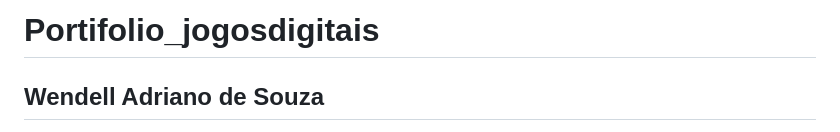
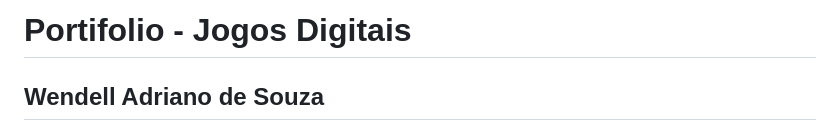
Before and after one commit to WendellCyberPulse/portifolio_jogosdigitais, a Markdown page: README.md, the part around the change. Rendered like a GitHub page.

Commit message:
Update README.md
Signed-off-by: CyberPulse Game Studio <153331923+WendellCyberPulse@users.noreply.github.com>

```diff
--- a/README.md
+++ b/README.md
@@ -1,4 +1,4 @@
-# Portifolio_jogosdigitais
+# Portifolio - Jogos Digitais
 ## Wendell Adriano de Souza
 Meu Nome  é Wendell Adriano de Souza entrei para área de jogos digitais em 2022, quando ingressei na faculdade, sou de Ribeirão das Neves,  Minas Gerais,  Sou formado em Técnico  em Informática pelo Sistema Divina Providência, hoje sou estudante de Jogos Digitais pela faculdade Digital Descomplica, e instrutor de informática básica. Atualmente utilizo a Unity e a Godot Engine como plataforma da programação para jogos 2D
 # Formação Acadêmica
```
